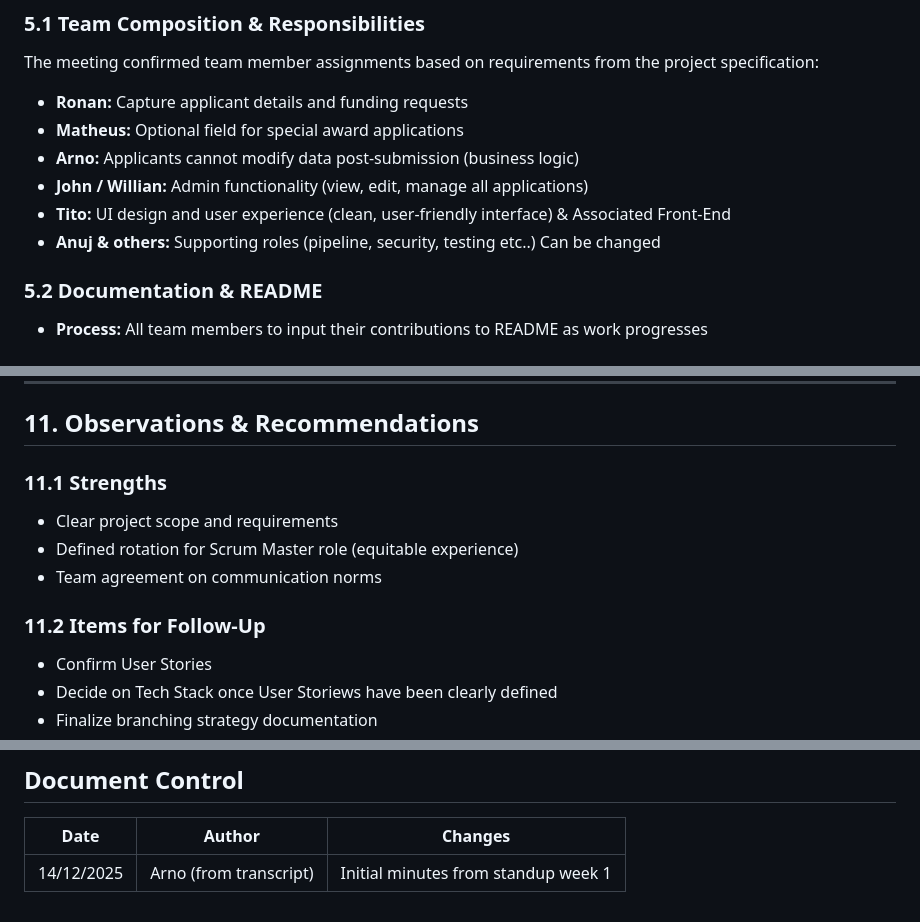
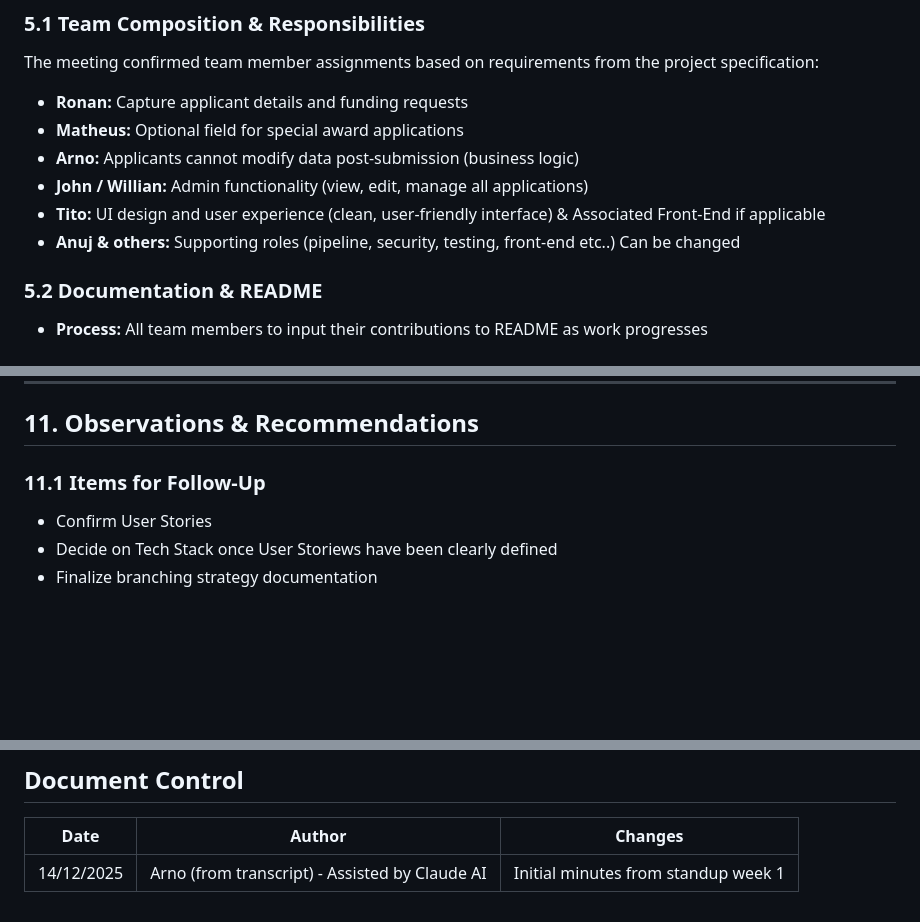
Before and after one commit to williancb-alt/Nausicaas-Global-Green-Initiative, a Markdown page: Administration/Minutes/11.12.2025_(Arno).md, 3 parts joined by grey strips. Drawn GitHub-style; blank space fills up the shorter version.

Commit message:
Ammend documentation of week 1 minutes

```diff
--- a/Administration/Minutes/11.12.2025_(Arno).md
+++ b/Administration/Minutes/11.12.2025_(Arno).md
@@ -98,8 +98,8 @@ The meeting confirmed team member assignments based on requirements from the pro
 - **Matheus:** Optional field for special award applications
 - **Arno:** Applicants cannot modify data post-submission (business logic)
 - **John / Willian:** Admin functionality (view, edit, manage all applications)
-- **Tito:** UI design and user experience (clean, user-friendly interface) & Associated Front-End
-- **Anuj & others:** Supporting roles (pipeline, security, testing etc..) Can be changed
+- **Tito:** UI design and user experience (clean, user-friendly interface) & Associated Front-End if applicable
+- **Anuj & others:** Supporting roles (pipeline, security, testing, front-end etc..) Can be changed
 
 
 ### 5.2 Documentation & README
@@ -153,12 +153,7 @@ The meeting confirmed team member assignments based on requirements from the pro
 
 ## 11. Observations & Recommendations
 
-### 11.1 Strengths
-- Clear project scope and requirements
-- Defined rotation for Scrum Master role (equitable experience)
-- Team agreement on communication norms
-
-### 11.2 Items for Follow-Up
+### 11.1 Items for Follow-Up
 - Confirm User Stories
 - Decide on Tech Stack once User Storiews have been clearly defined
 - Finalize branching strategy documentation
@@ -186,4 +181,4 @@ The meeting confirmed team member assignments based on requirements from the pro
 
  Date | Author | Changes |
 ------|--------|---------|
- 14/12/2025 | Arno (from transcript) | Initial minutes from standup week 1 |
+ 14/12/2025 | Arno (from transcript) - Assisted by Claude AI | Initial minutes from standup week 1 |
```
